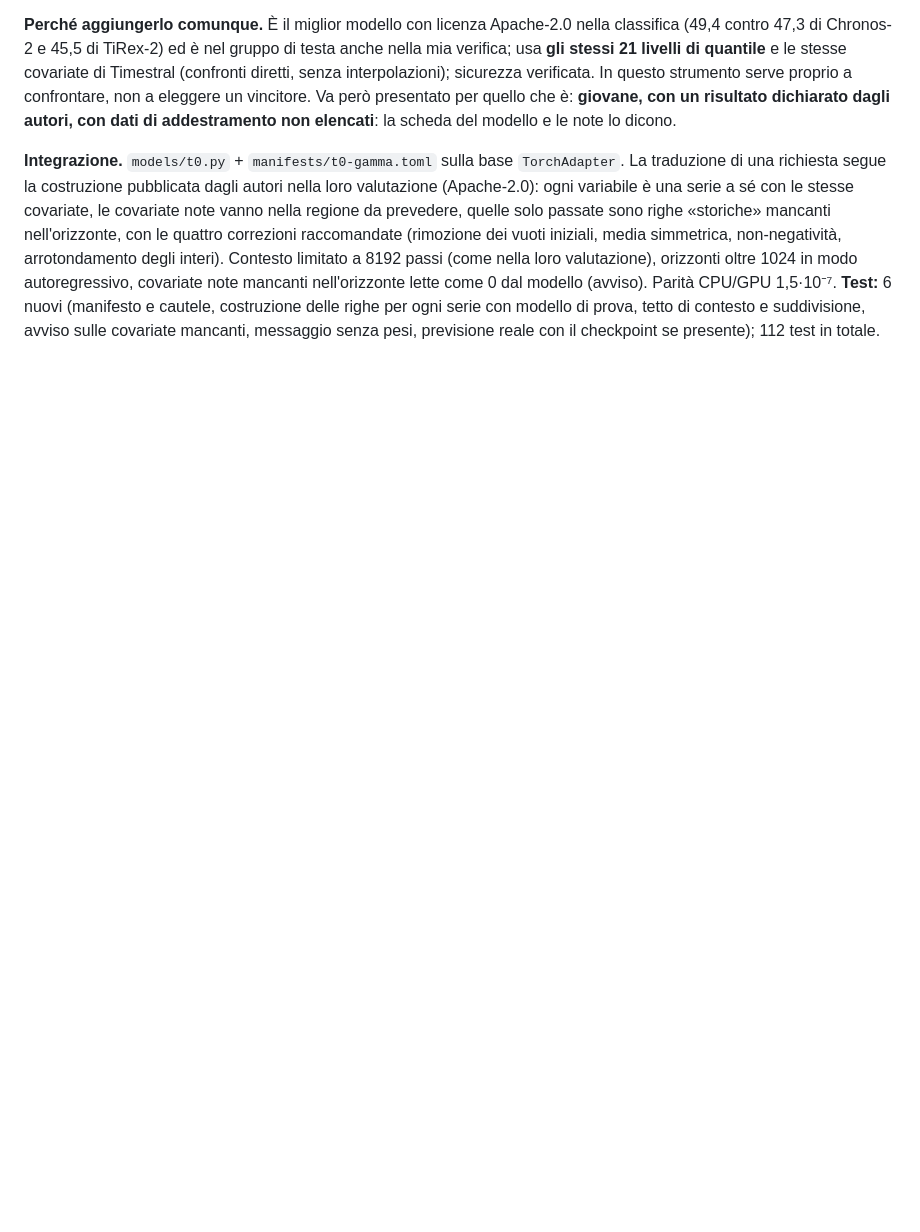
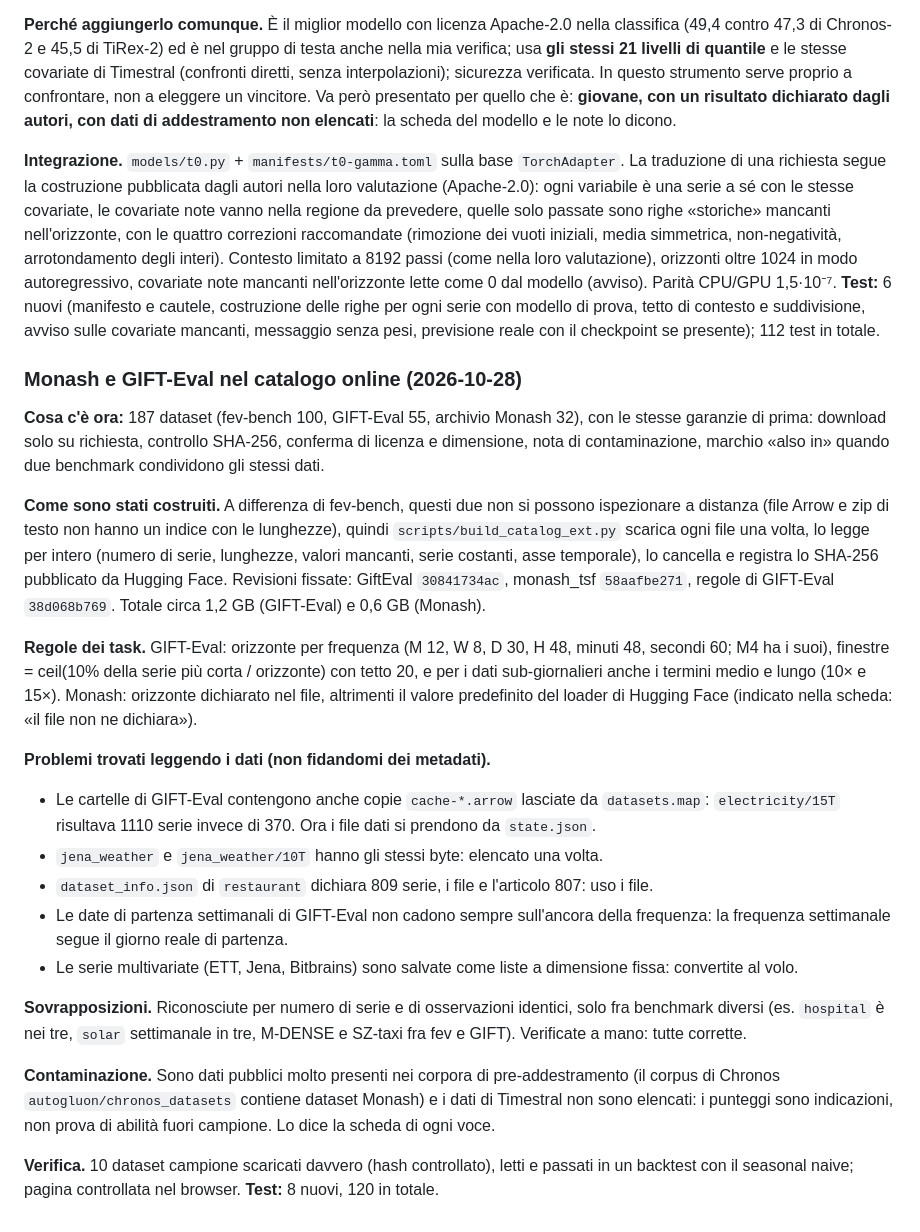
Before and after one commit to Leo00703/TSFM-Lab, a Markdown page: RESOCONTO.md, the part around the change. Drawn GitHub-style; blank space fills up the shorter version.

Commit message:
RESOCONTO: Monash and GIFT-Eval catalog section
Co-Authored-By: Claude Sonnet 5.5 <noreply@anthropic.com>

```diff
--- a/RESOCONTO.md
+++ b/RESOCONTO.md
@@ -501,3 +501,23 @@ Cautele: Moirai-2.0 ha **28 dei 100 task nei propri dati di addestramento** (col
 **Perché aggiungerlo comunque.** È il miglior modello con licenza Apache-2.0 nella classifica (49,4 contro 47,3 di Chronos-2 e 45,5 di TiRex-2) ed è nel gruppo di testa anche nella mia verifica; usa **gli stessi 21 livelli di quantile** e le stesse covariate di Timestral (confronti diretti, senza interpolazioni); sicurezza verificata. In questo strumento serve proprio a confrontare, non a eleggere un vincitore. Va però presentato per quello che è: **giovane, con un risultato dichiarato dagli autori, con dati di addestramento non elencati**: la scheda del modello e le note lo dicono.
 
 **Integrazione.** `models/t0.py` + `manifests/t0-gamma.toml` sulla base `TorchAdapter`. La traduzione di una richiesta segue la costruzione pubblicata dagli autori nella loro valutazione (Apache-2.0): ogni variabile è una serie a sé con le stesse covariate, le covariate note vanno nella regione da prevedere, quelle solo passate sono righe «storiche» mancanti nell'orizzonte, con le quattro correzioni raccomandate (rimozione dei vuoti iniziali, media simmetrica, non-negatività, arrotondamento degli interi). Contesto limitato a 8192 passi (come nella loro valutazione), orizzonti oltre 1024 in modo autoregressivo, covariate note mancanti nell'orizzonte lette come 0 dal modello (avviso). Parità CPU/GPU 1,5·10⁻⁷. **Test:** 6 nuovi (manifesto e cautele, costruzione delle righe per ogni serie con modello di prova, tetto di contesto e suddivisione, avviso sulle covariate mancanti, messaggio senza pesi, previsione reale con il checkpoint se presente); 112 test in totale.
+
+### Monash e GIFT-Eval nel catalogo online (2026-10-28)
+**Cosa c'è ora:** 187 dataset (fev-bench 100, GIFT-Eval 55, archivio Monash 32), con le stesse garanzie di prima: download solo su richiesta, controllo SHA-256, conferma di licenza e dimensione, nota di contaminazione, marchio «also in» quando due benchmark condividono gli stessi dati.
+
+**Come sono stati costruiti.** A differenza di fev-bench, questi due non si possono ispezionare a distanza (file Arrow e zip di testo non hanno un indice con le lunghezze), quindi `scripts/build_catalog_ext.py` scarica ogni file una volta, lo legge per intero (numero di serie, lunghezze, valori mancanti, serie costanti, asse temporale), lo cancella e registra lo SHA-256 pubblicato da Hugging Face. Revisioni fissate: GiftEval `30841734ac`, monash_tsf `58aafbe271`, regole di GIFT-Eval `38d068b769`. Totale circa 1,2 GB (GIFT-Eval) e 0,6 GB (Monash).
+
+**Regole dei task.** GIFT-Eval: orizzonte per frequenza (M 12, W 8, D 30, H 48, minuti 48, secondi 60; M4 ha i suoi), finestre = ceil(10% della serie più corta / orizzonte) con tetto 20, e per i dati sub-giornalieri anche i termini medio e lungo (10× e 15×). Monash: orizzonte dichiarato nel file, altrimenti il valore predefinito del loader di Hugging Face (indicato nella scheda: «il file non ne dichiara»).
+
+**Problemi trovati leggendo i dati (non fidandomi dei metadati).**
+- Le cartelle di GIFT-Eval contengono anche copie `cache-*.arrow` lasciate da `datasets.map`: `electricity/15T` risultava 1110 serie invece di 370. Ora i file dati si prendono da `state.json`.
+- `jena_weather` e `jena_weather/10T` hanno gli stessi byte: elencato una volta.
+- `dataset_info.json` di `restaurant` dichiara 809 serie, i file e l'articolo 807: uso i file.
+- Le date di partenza settimanali di GIFT-Eval non cadono sempre sull'ancora della frequenza: la frequenza settimanale segue il giorno reale di partenza.
+- Le serie multivariate (ETT, Jena, Bitbrains) sono salvate come liste a dimensione fissa: convertite al volo.
+
+**Sovrapposizioni.** Riconosciute per numero di serie e di osservazioni identici, solo fra benchmark diversi (es. `hospital` è nei tre, `solar` settimanale in tre, M-DENSE e SZ-taxi fra fev e GIFT). Verificate a mano: tutte corrette.
+
+**Contaminazione.** Sono dati pubblici molto presenti nei corpora di pre-addestramento (il corpus di Chronos `autogluon/chronos_datasets` contiene dataset Monash) e i dati di Timestral non sono elencati: i punteggi sono indicazioni, non prova di abilità fuori campione. Lo dice la scheda di ogni voce.
+
+**Verifica.** 10 dataset campione scaricati davvero (hash controllato), letti e passati in un backtest con il seasonal naive; pagina controllata nel browser. **Test:** 8 nuovi, 120 in totale.
```
